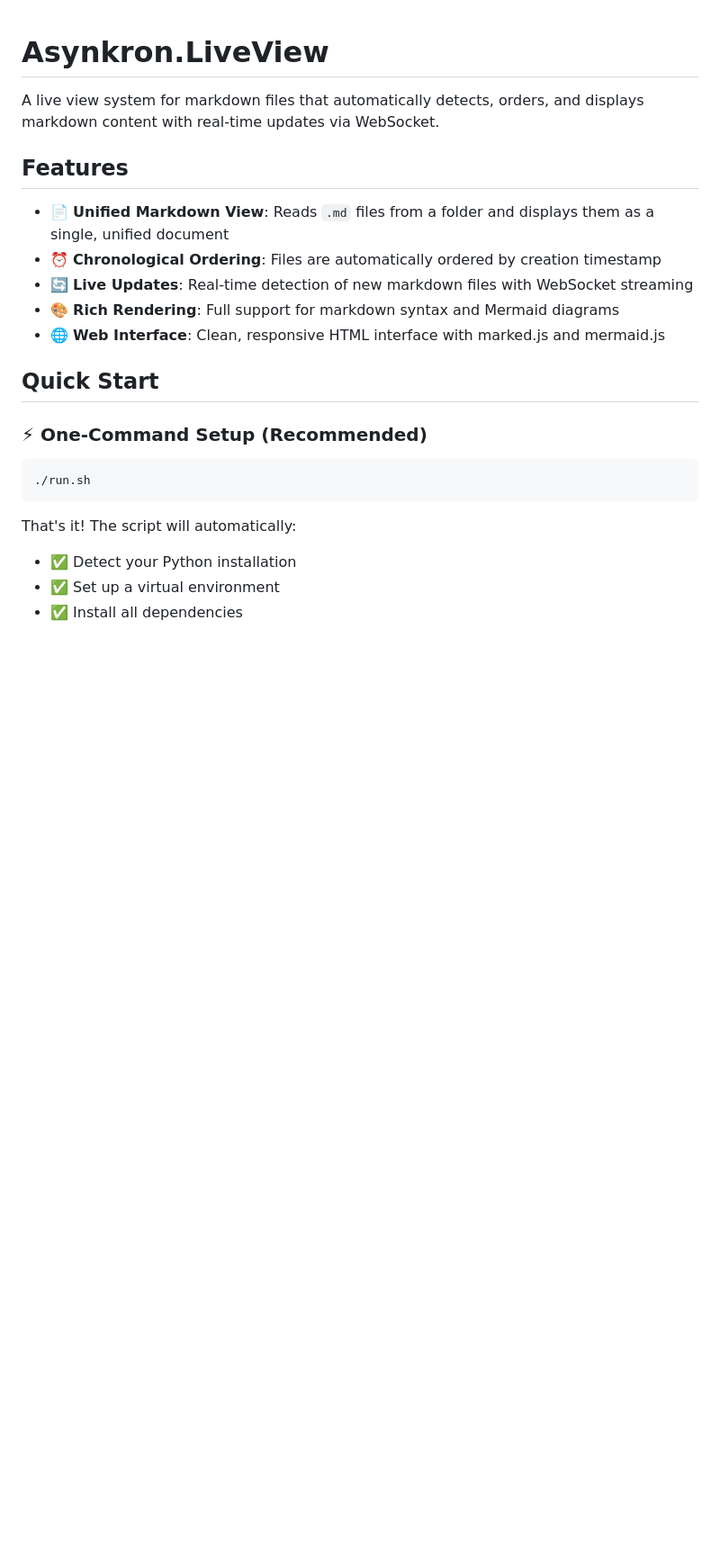
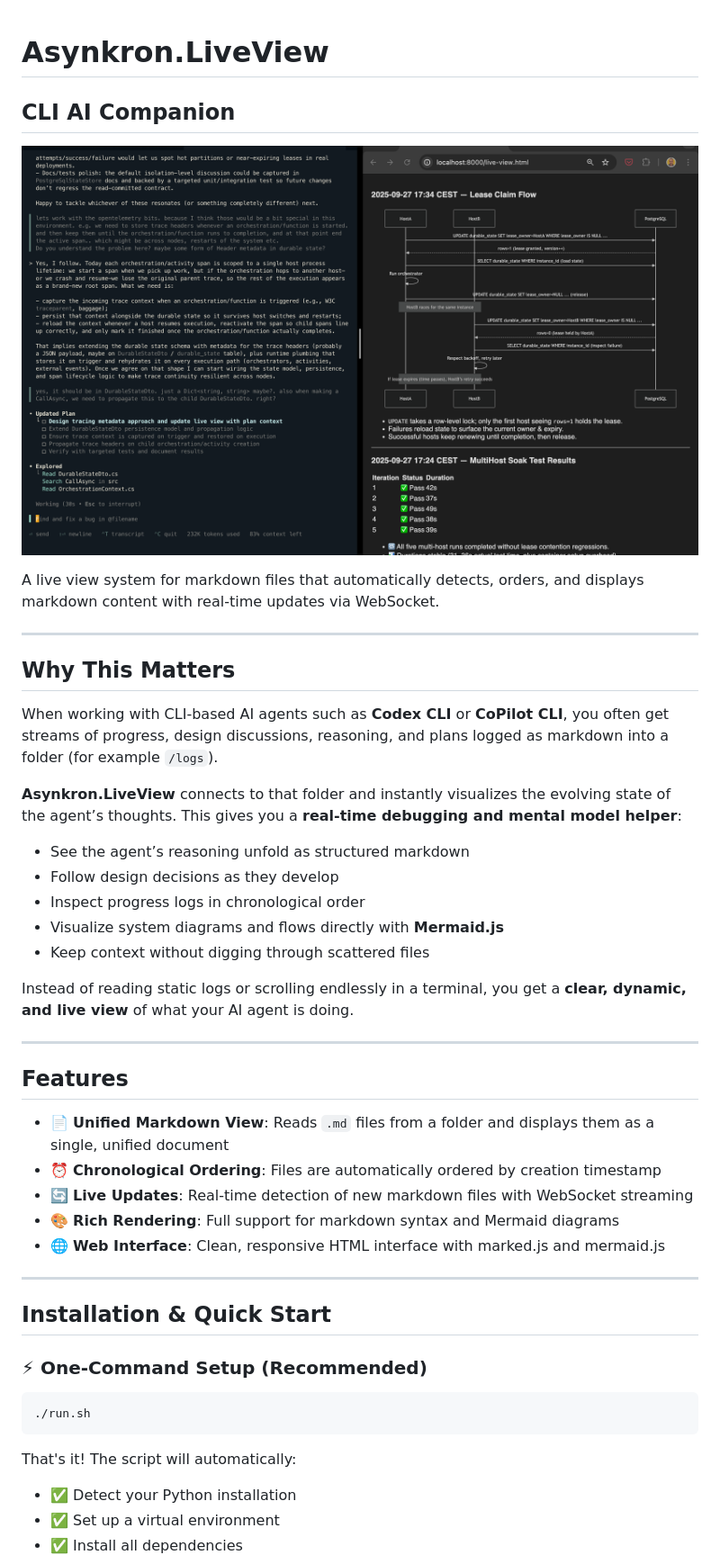
Before and after one commit to asynkron/Asynkron.LiveView, a Markdown page: README.md, the part around one of its changes. Shown at 90% size. GitHub-like rendering; blank space fills up the shorter version.

````diff
--- a/README.md
+++ b/README.md
@@ -1,6 +1,28 @@
 # Asynkron.LiveView
 
+## CLI AI Companion
+
+![Live View](live.png)
+
 A live view system for markdown files that automatically detects, orders, and displays markdown content with real-time updates via WebSocket.
+
+---
+
+## Why This Matters
+
+When working with CLI-based AI agents such as **Codex CLI** or **CoPilot CLI**, you often get streams of progress, design discussions, reasoning, and plans logged as markdown into a folder (for example `/logs`).
+
+**Asynkron.LiveView** connects to that folder and instantly visualizes the evolving state of the agent’s thoughts. This gives you a **real-time debugging and mental model helper**:
+
+- See the agent’s reasoning unfold as structured markdown
+- Follow design decisions as they develop
+- Inspect progress logs in chronological order
+- Visualize system diagrams and flows directly with **Mermaid.js**
+- Keep context without digging through scattered files
+
+Instead of reading static logs or scrolling endlessly in a terminal, you get a **clear, dynamic, and live view** of what your AI agent is doing.
+
+---
 
 ## Features
 
@@ -10,9 +32,11 @@ A live view system for markdown files that automatically detects, orders, and di
 - 🎨 **Rich Rendering**: Full support for markdown syntax and Mermaid diagrams
 - 🌐 **Web Interface**: Clean, responsive HTML interface with marked.js and mermaid.js
 
-## Quick Start
+---
 
-### ⚡ **One-Command Setup (Recommended)**
+## Installation & Quick Start
+
+### ⚡ One-Command Setup (Recommended)
 
 ```bash
 ./run.sh
````
Also changed, not shown: other parts of README.md (+1 -1 lines).
